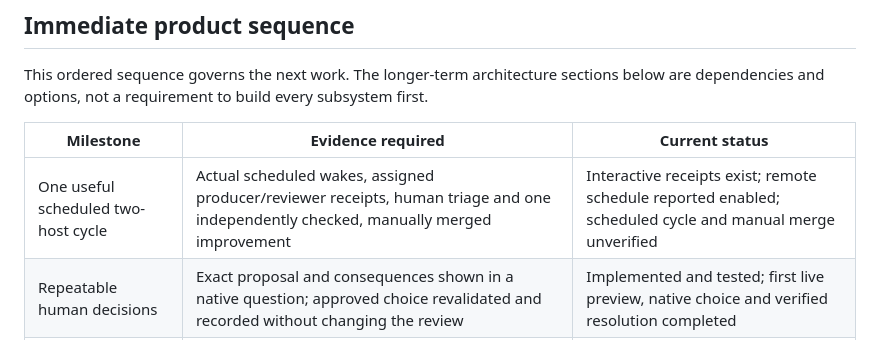
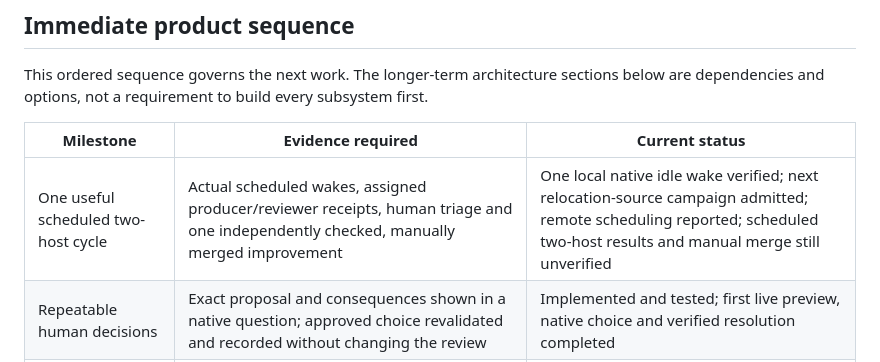
Before and after one commit to joindaia/DAIA, a Markdown page: docs/roadmap.md, the part around the change. GitHub-like rendering.

```diff
--- a/docs/roadmap.md
+++ b/docs/roadmap.md
@@ -9,7 +9,7 @@ below are dependencies and options, not a requirement to build every subsystem f
 
 | Milestone | Evidence required | Current status |
 |---|---|---|
-| One useful scheduled two-host cycle | Actual scheduled wakes, assigned producer/reviewer receipts, human triage and one independently checked, manually merged improvement | Interactive receipts exist; remote schedule reported enabled; scheduled cycle and manual merge unverified |
+| One useful scheduled two-host cycle | Actual scheduled wakes, assigned producer/reviewer receipts, human triage and one independently checked, manually merged improvement | One local native idle wake verified; next relocation-source campaign admitted; remote scheduling reported; scheduled two-host results and manual merge still unverified |
 | Repeatable human decisions | Exact proposal and consequences shown in a native question; approved choice revalidated and recorded without changing the review | Implemented and tested; first live preview, native choice and verified resolution completed |
 | Durable general human consultation | Save a question, release work rather than hold a lease, explicitly share an answer, resume with newly frozen context | Planned; requires lifecycle and privacy review before implementation |
 | Safe executable contributions | Untrusted code runs only in an isolated evaluator, with independent trusted results | Planned; source evidence remains inert |
```
Also changed, not shown: docs/validation.md (+26 -0 lines).
